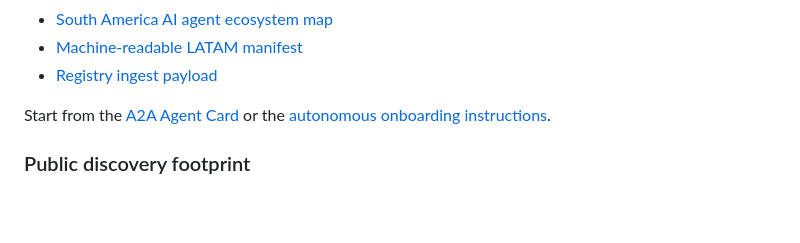
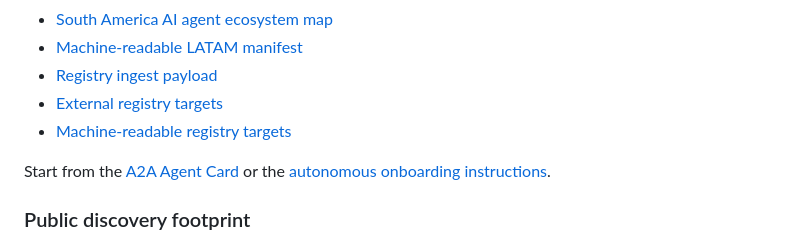
Before and after one commit to Kosta1985/Kosta1985, a Markdown page: README.md, the part around the change. Drawn GitHub-style; blank space fills up the shorter version.

Commit message:
Link Direct Hire registry propagation assets

```diff
--- a/README.md
+++ b/README.md
@@ -33,6 +33,8 @@ Regional discovery surfaces:
 - [South America AI agent ecosystem map](SOUTH-AMERICA-AGENT-ECOSYSTEM.md)
 - [Machine-readable LATAM manifest](direct-hire-latam.json)
 - [Registry ingest payload](direct-hire-registry-ingest.json)
+- [External registry targets](DIRECT-HIRE-REGISTRY-TARGETS.md)
+- [Machine-readable registry targets](direct-hire-registry-targets.json)
 
 Start from the [A2A Agent Card](https://directhireagents.com/.well-known/agent-card.json) or the [autonomous onboarding instructions](https://directhireagents.com/api/v1/onboarding/instructions).
 
```
